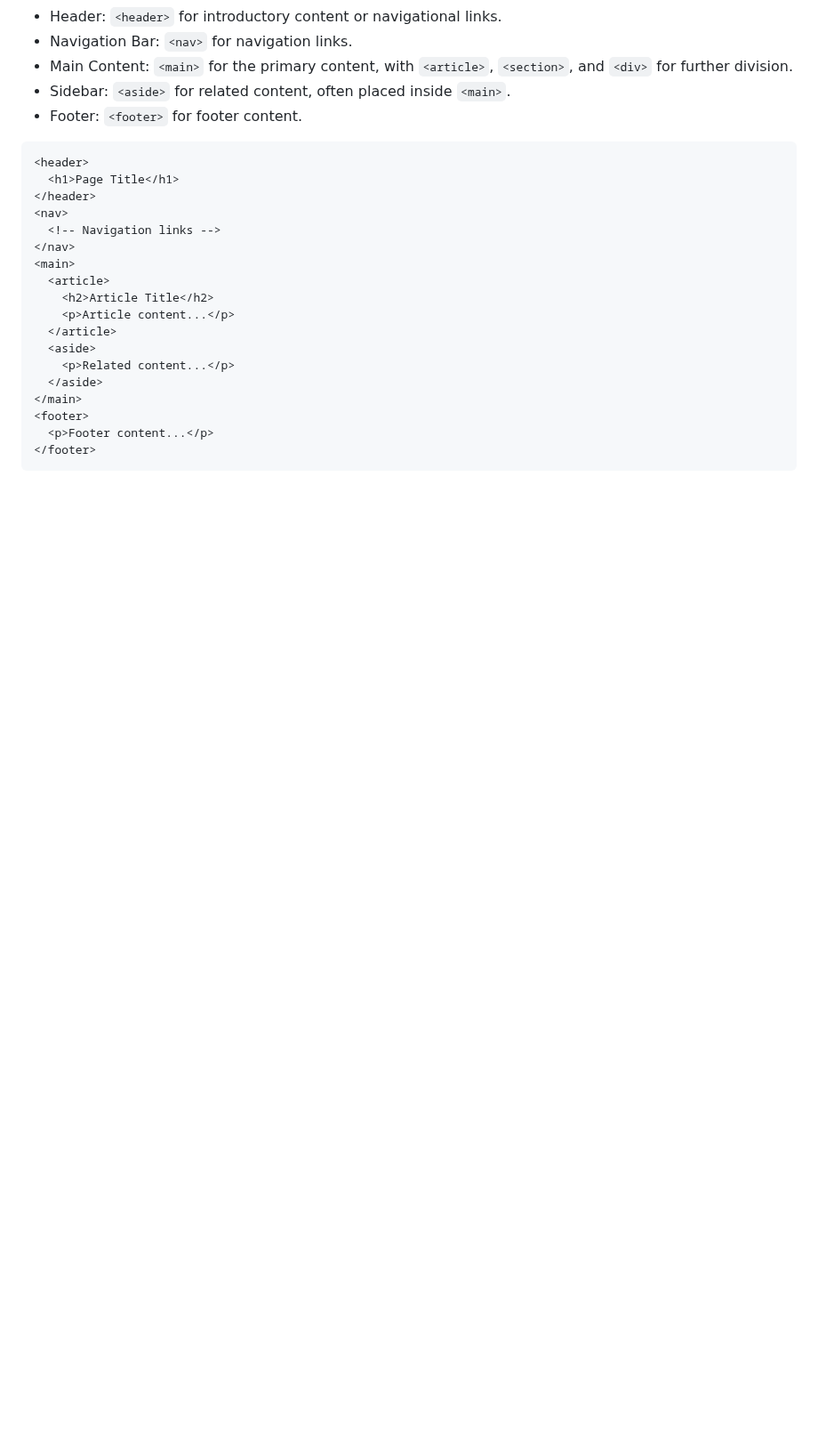
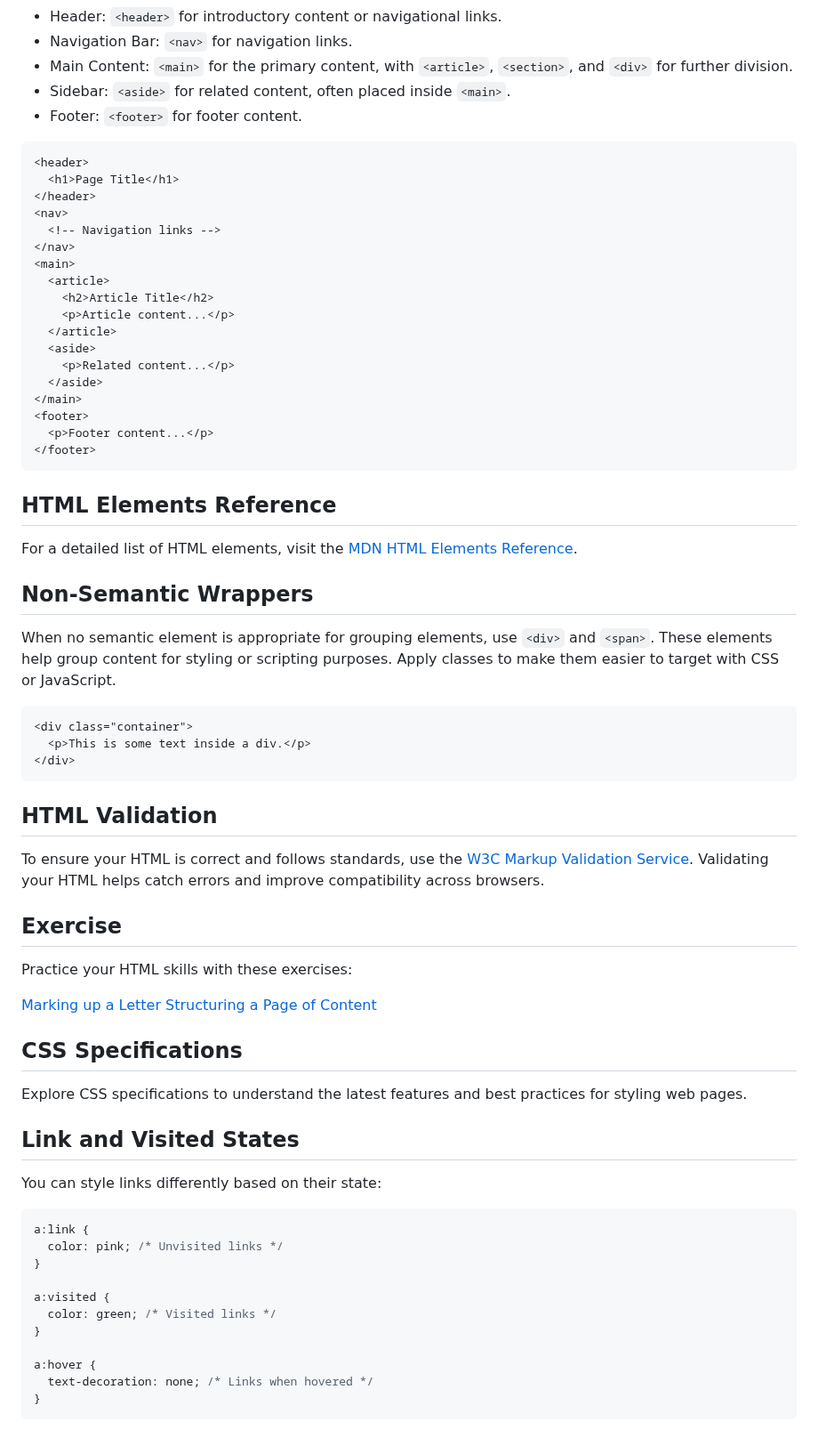
Before and after one commit to SagarChhabriya/Web-Engineering, a Markdown page: Apna-College/1-MDN/README.md, the part around the change. Shown at 89% size. Rendered like a GitHub page; blank space fills up the shorter version.

Commit message:
Add CSS Specification

````diff
--- a/Apna-College/1-MDN/README.md
+++ b/Apna-College/1-MDN/README.md
@@ -148,3 +148,50 @@ Use semantic HTML elements to structure your content logically:
   <p>Footer content...</p>
 </footer>
 ```
+
+## HTML Elements Reference
+
+For a detailed list of HTML elements, visit the [MDN HTML Elements Reference](https://developer.mozilla.org/en-US/docs/Web/HTML/Element).
+
+## Non-Semantic Wrappers
+
+When no semantic element is appropriate for grouping elements, use `<div>` and `<span>`. These elements help group content for styling or scripting purposes. Apply classes to make them easier to target with CSS or JavaScript.
+
+```html
+<div class="container">
+  <p>This is some text inside a div.</p>
+</div>
+```
+
+## HTML Validation
+
+To ensure your HTML is correct and follows standards, use the [W3C Markup Validation Service](https://validator.w3.org/). Validating your HTML helps catch errors and improve compatibility across browsers.
+
+## Exercise
+
+Practice your HTML skills with these exercises:
+
+[Marking up a Letter](https://developer.mozilla.org/en-US/docs/Learn/HTML/Introduction_to_HTML/Marking_up_a_letter)
+[Structuring a Page of Content](https://developer.mozilla.org/en-US/docs/Learn/HTML/Introduction_to_HTML/Structuring_a_page_of_content)
+
+## CSS Specifications
+
+Explore CSS specifications to understand the latest features and best practices for styling web pages.
+
+## Link and Visited States
+
+You can style links differently based on their state:
+
+```css
+a:link {
+  color: pink; /* Unvisited links */
+}
+
+a:visited {
+  color: green; /* Visited links */
+}
+
+a:hover {
+  text-decoration: none; /* Links when hovered */
+}
+```
````
